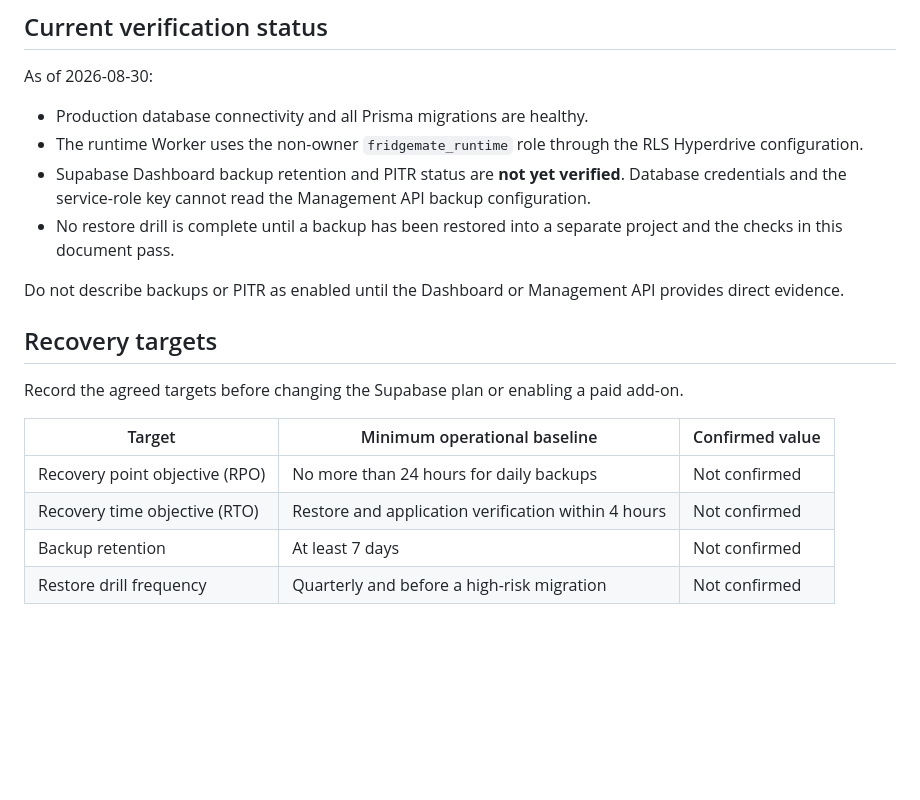
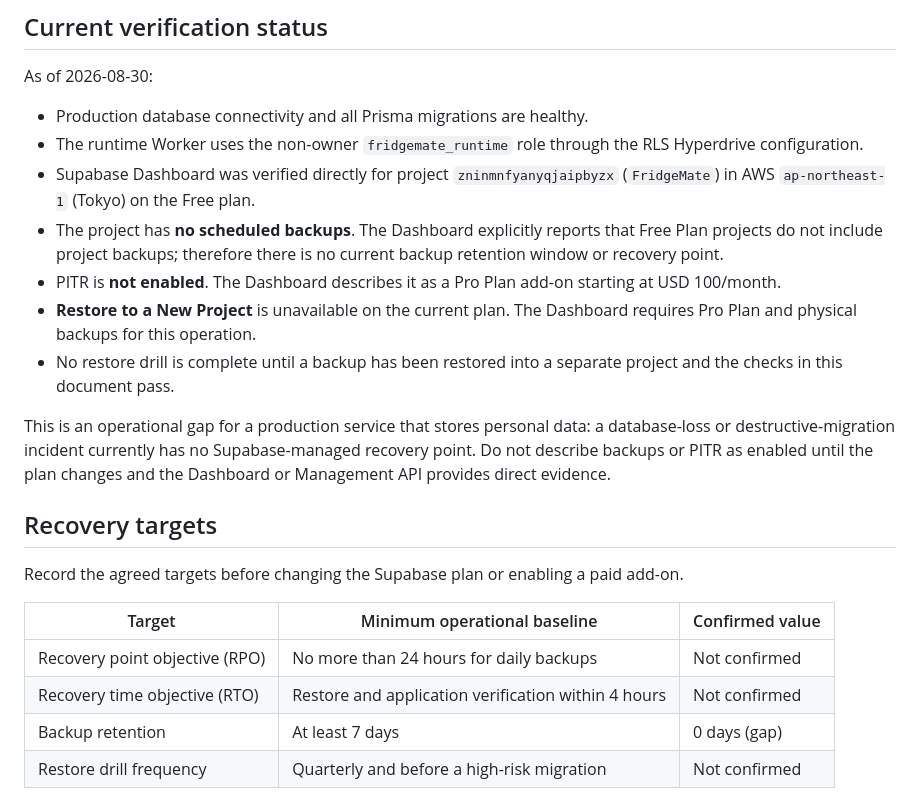
Before and after one commit to slayer011019/fridgemate, a Markdown page: docs/BACKUP_RESTORE_RUNBOOK.md, the part around the change. Drawn GitHub-style; blank space fills up the shorter version.

Commit message:
docs: record production backup gap

```diff
--- a/docs/BACKUP_RESTORE_RUNBOOK.md
+++ b/docs/BACKUP_RESTORE_RUNBOOK.md
@@ -8,10 +8,13 @@ As of 2026-08-30:
 
 - Production database connectivity and all Prisma migrations are healthy.
 - The runtime Worker uses the non-owner `fridgemate_runtime` role through the RLS Hyperdrive configuration.
-- Supabase Dashboard backup retention and PITR status are **not yet verified**. Database credentials and the service-role key cannot read the Management API backup configuration.
+- Supabase Dashboard was verified directly for project `zninmnfyanyqjaipbyzx` (`FridgeMate`) in AWS `ap-northeast-1` (Tokyo) on the Free plan.
+- The project has **no scheduled backups**. The Dashboard explicitly reports that Free Plan projects do not include project backups; therefore there is no current backup retention window or recovery point.
+- PITR is **not enabled**. The Dashboard describes it as a Pro Plan add-on starting at USD 100/month.
+- **Restore to a New Project** is unavailable on the current plan. The Dashboard requires Pro Plan and physical backups for this operation.
 - No restore drill is complete until a backup has been restored into a separate project and the checks in this document pass.
 
-Do not describe backups or PITR as enabled until the Dashboard or Management API provides direct evidence.
+This is an operational gap for a production service that stores personal data: a database-loss or destructive-migration incident currently has no Supabase-managed recovery point. Do not describe backups or PITR as enabled until the plan changes and the Dashboard or Management API provides direct evidence.
 
 ## Recovery targets
 
@@ -21,7 +24,7 @@ Record the agreed targets before changing the Supabase plan or enabling a paid a
 | ------------------------------ | --------------------------------------------------- | --------------- |
 | Recovery point objective (RPO) | No more than 24 hours for daily backups             | Not confirmed   |
 | Recovery time objective (RTO)  | Restore and application verification within 4 hours | Not confirmed   |
-| Backup retention               | At least 7 days                                     | Not confirmed   |
+| Backup retention               | At least 7 days                                     | 0 days (gap)    |
 | Restore drill frequency        | Quarterly and before a high-risk migration          | Not confirmed   |
 
 PITR is preferred if losing up to one day of user writes is unacceptable. Enabling PITR or creating a restore project can incur charges and requires explicit operator approval.
```
